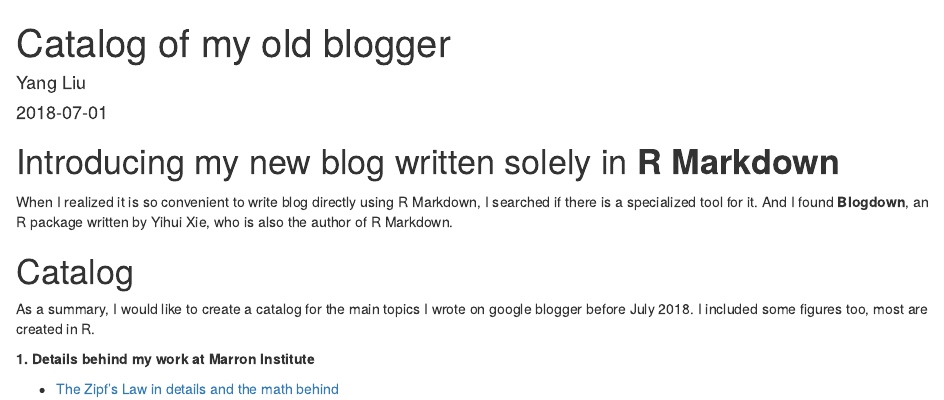
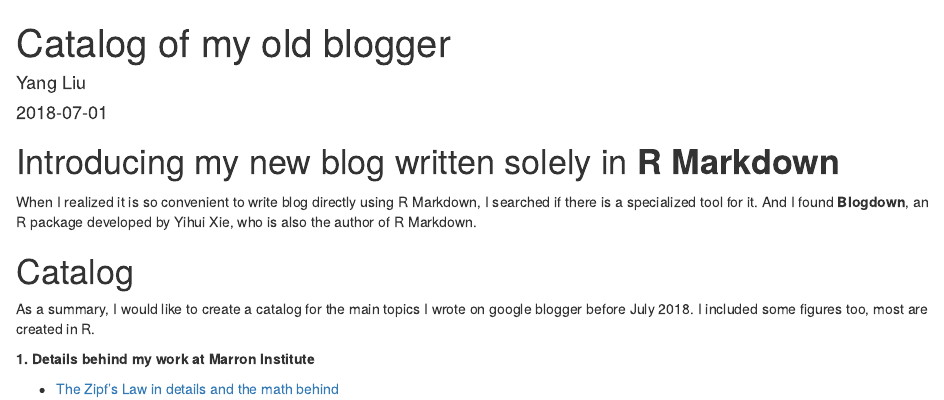
Before and after one commit to liuyanguu/Blogdown, an R Markdown document (hugo-xmag/content/post/2018-07-20-catalogue-on-my-old-blogger.Rmd): the page in a window 1100 px wide, from its top. Rendered offline with R 4.5, knitr and Pandoc, with nearby package versions.

Commit message:
Update 2018-07-20-catalogue-on-my-old-blogger.Rmd

```diff
--- a/Academic/content/post/2018-07-20-catalogue-on-my-old-blogger.Rmd
+++ b/hugo-xmag/content/post/2018-07-20-catalogue-on-my-old-blogger.Rmd
@@ -10,7 +10,7 @@ tags:
 ---
 
 # Introducing my new blog written solely in __R Markdown__
-When I realized it is so convenient to write blog directly using R Markdown, I searched if there is a specialized tool for it. And I found __Blogdown__, an R package written by Yihui Xie, who is also the author of R Markdown.
+When I realized it is so convenient to write blog directly using R Markdown, I searched if there is a specialized tool for it. And I found __Blogdown__, an R package developed by Yihui Xie, who is also the author of R Markdown.
 
 # Catalog
 As a summary, I would like to create a catalog for the main topics I wrote on google blogger before July 2018. I included some figures too, most are created in R.
```
